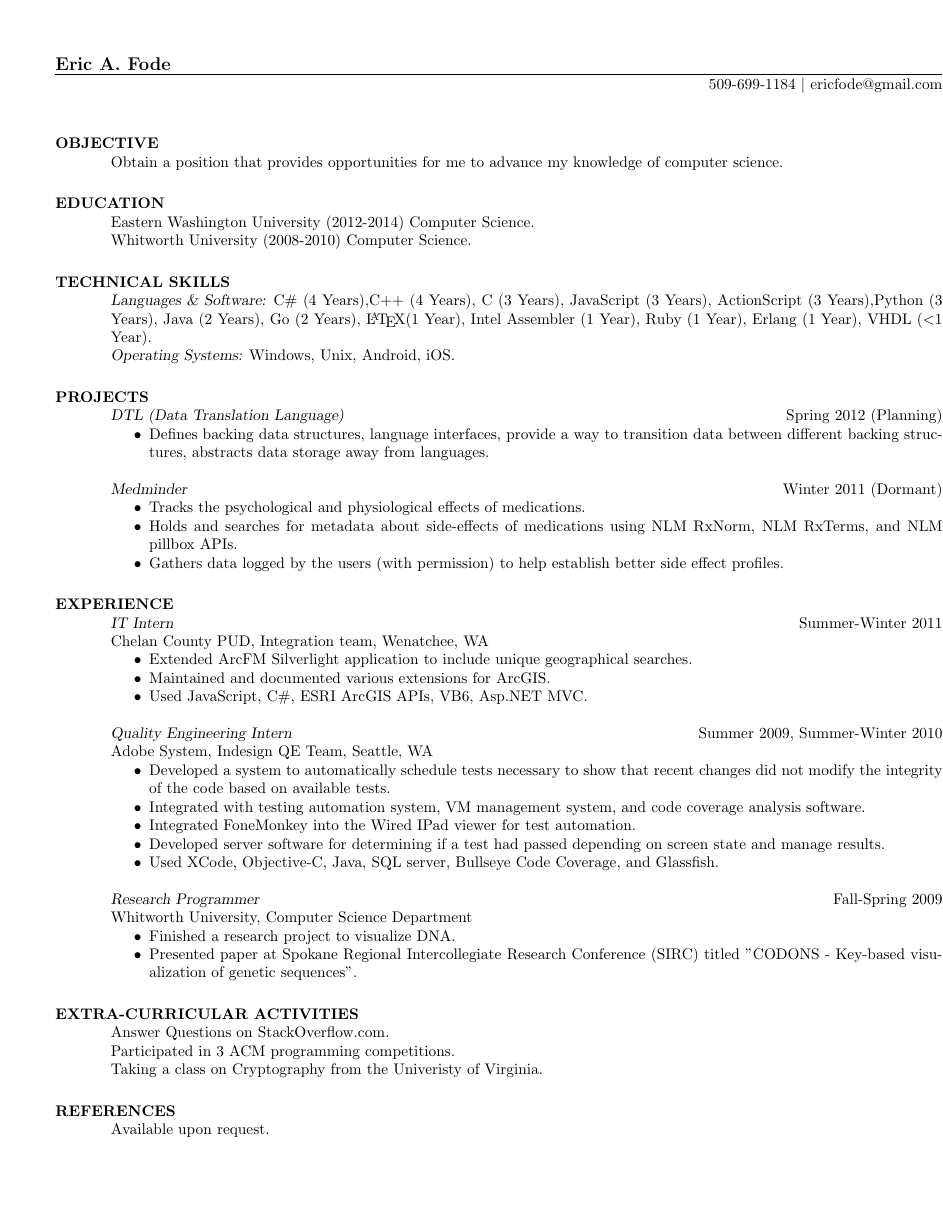
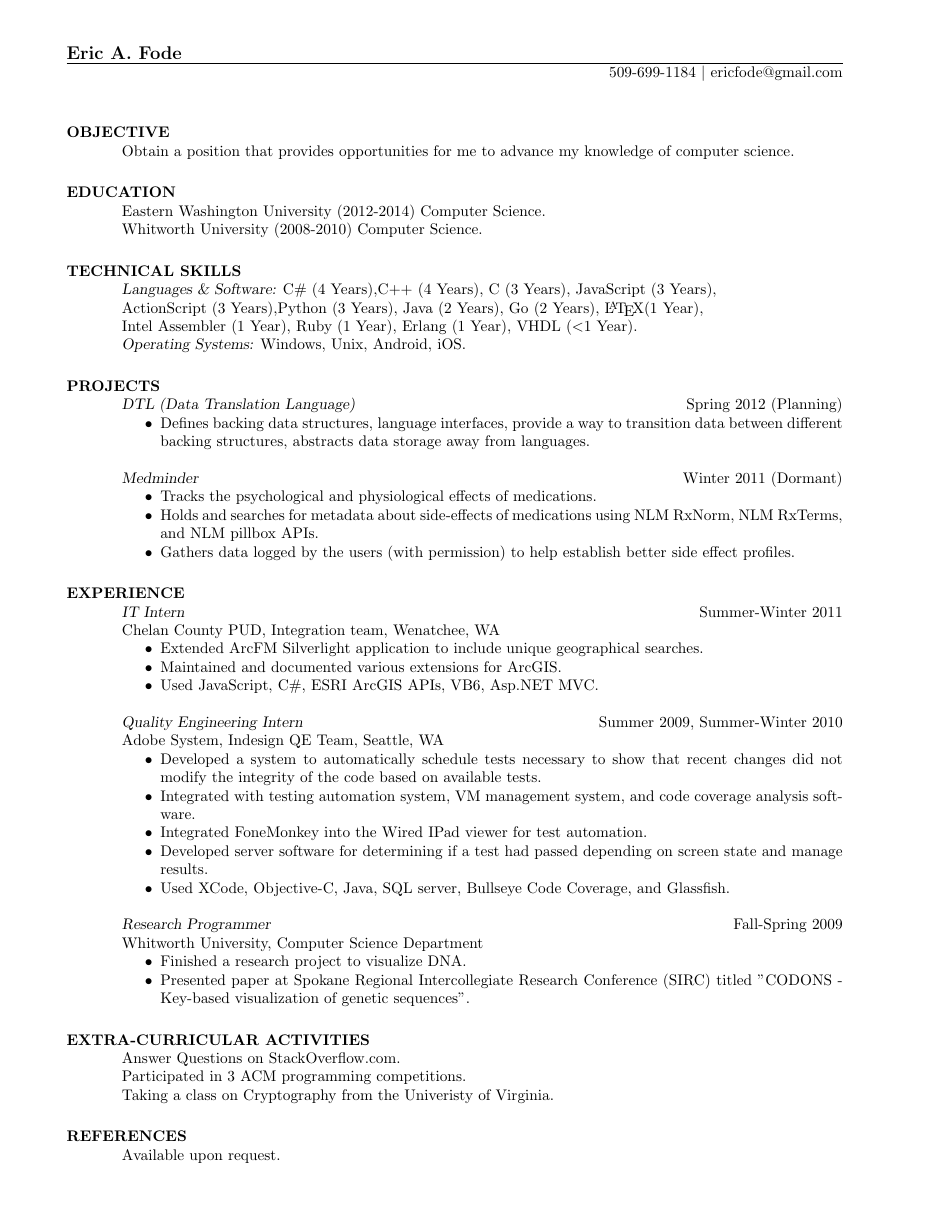
Before and after one commit to ericfode/Resume, a LaTeX CV (resume.tex): the whole page. The pictures show the PDF file resume.pdf that the author committed with the source.

Commit message:
Fixed Margins

```diff
--- a/resume.tex
+++ b/resume.tex
@@ -3,7 +3,12 @@
 %\usepackage{helvetica} % uses helvetica postscript font (download helvetica.sty)
 %\usepackage{newcent}   % uses new century schoolbook postscript font
 
-\usepackage[margin=.5in]{geometry}
+\usepackage{fullpage}
+\setlength{\oddsidemargin}{-.4in}
+\setlength{\topmargin}{-.6in}
+\setlength{\pdfpageheight}{11in}
+\setlength{\textheight}{10.5in}
+\thispagestyle{empty}
 \begin{document}
 
 \name{Eric A. Fode}
@@ -21,7 +26,7 @@
 
 
 
-\section{TECHNICAL SKILLS} {\sl Languages \& Software:} C\# (4 Years),C++ (4 Years), C (3 Years), JavaScript (3 Years), ActionScript (3 Years),Python (3 Years), Java (2 Years), Go (2 Years), \LaTeX (1 Year), Intel Assembler (1 Year), Ruby (1 Year), Erlang (1 Year), VHDL ($<$1 Year).\\
+\section{TECHNICAL SKILLS} {\sl Languages \& Software:} C\# (4 Years),C++ (4 Years), C (3 Years), JavaScript (3 Years),\\ ActionScript (3 Years),Python (3 Years), Java (2 Years), Go (2 Years), \LaTeX (1 Year),\\ Intel Assembler (1 Year), Ruby (1 Year), Erlang (1 Year), VHDL ($<$1 Year).\\
 {\sl Operating Systems:} Windows, Unix, Android, iOS.
 
 
```
Also changed, not shown: resume.pdf.
